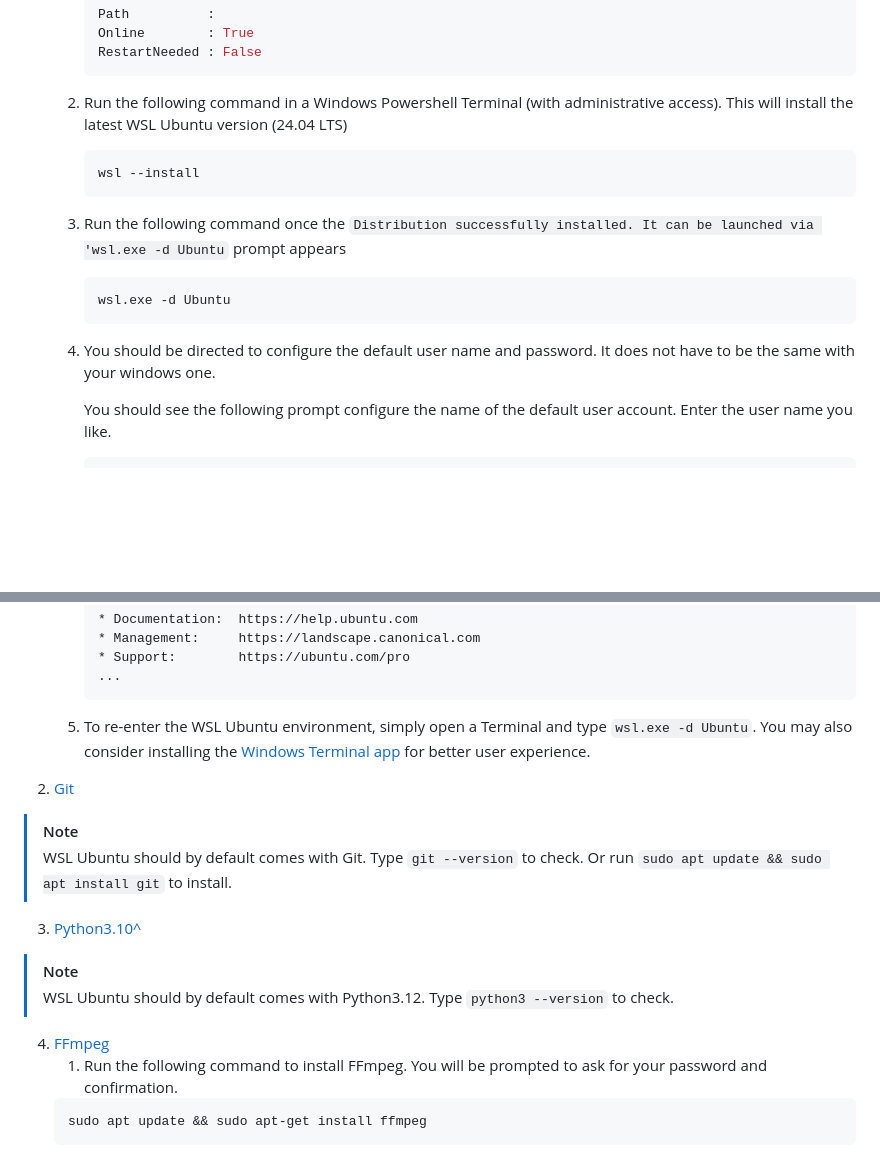
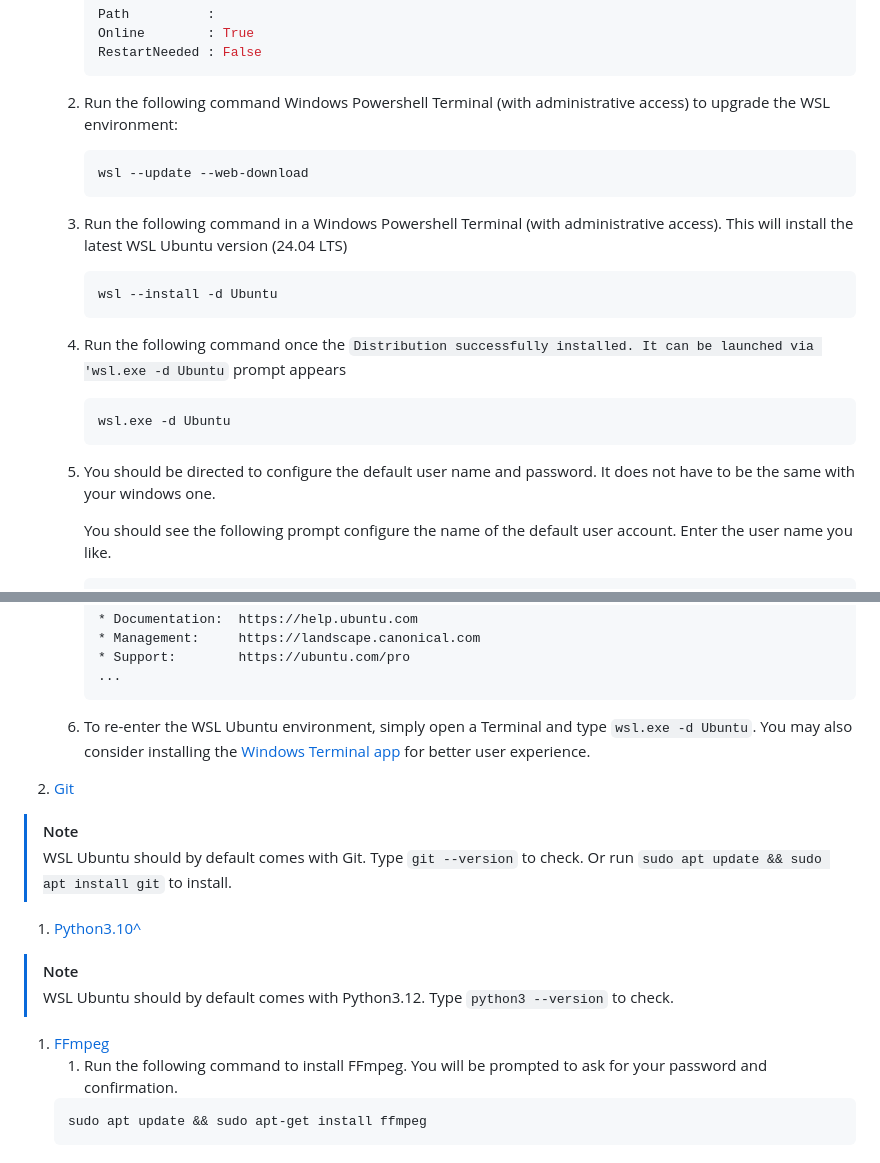
Before and after one commit to kenlhlui/pydatacuration-p, a Markdown page: README.md, 2 parts joined by grey strips. Drawn GitHub-style; folded sections open; blank space fills up the shorter version.

````diff
--- a/README.md
+++ b/README.md
@@ -15,15 +15,19 @@
       Online        : True
       RestartNeeded : False
       ```
-   2. Run the following command in a Windows Powershell Terminal (with administrative access). This will install the latest WSL Ubuntu version (24.04 LTS)
+   2. Run the following command Windows Powershell Terminal (with administrative access) to upgrade the WSL environment:
       ```powershell
-      wsl --install
+      wsl --update --web-download
       ```
-   3. Run the following command once the `Distribution successfully installed. It can be launched via 'wsl.exe -d Ubuntu` prompt appears
+   3. Run the following command in a Windows Powershell Terminal (with administrative access). This will install the latest WSL Ubuntu version (24.04 LTS)
+      ```powershell
+      wsl --install -d Ubuntu
+      ```
+   4. Run the following command once the `Distribution successfully installed. It can be launched via 'wsl.exe -d Ubuntu` prompt appears
       ```powershell
       wsl.exe -d Ubuntu
       ```
-   4. You should be directed to configure the default user name and password. It does not have to be the same with your windows one.
+   5. You should be directed to configure the default user name and password. It does not have to be the same with your windows one.
 
       You should see the following prompt configure the name of the default user account. Enter the user name you like.
       ```sh
@@ -44,18 +48,18 @@
       ...
       ```
 
-   5. To re-enter the WSL Ubuntu environment, simply open a Terminal and type `wsl.exe -d Ubuntu`. You may also consider installing the [Windows Terminal app](https://learn.microsoft.com/en-us/windows/terminal/) for better user experience.
+   6. To re-enter the WSL Ubuntu environment, simply open a Terminal and type `wsl.exe -d Ubuntu`. You may also consider installing the [Windows Terminal app](https://learn.microsoft.com/en-us/windows/terminal/) for better user experience.
 2. [Git](https://git-scm.com/)
 > [!NOTE]
 > WSL Ubuntu should by default comes with Git.
 > Type `git --version` to check.
 > Or run `sudo apt update && sudo apt install git` to install.
 
-3. [Python3.10^](https://www.python.org/downloads/release/python-3100/)
+1. [Python3.10^](https://www.python.org/downloads/release/python-3100/)
 > [!NOTE]
 > WSL Ubuntu should by default comes with Python3.12.
 > Type `python3 --version` to check.
-4. [FFmpeg](https://trac.ffmpeg.org/wiki/CompilationGuide/Ubuntu)
+1. [FFmpeg](https://trac.ffmpeg.org/wiki/CompilationGuide/Ubuntu)
    1. Run the following command to install FFmpeg. You will be prompted to ask for your password and confirmation.
    ```sh
    sudo apt update && sudo apt-get install ffmpeg
````
